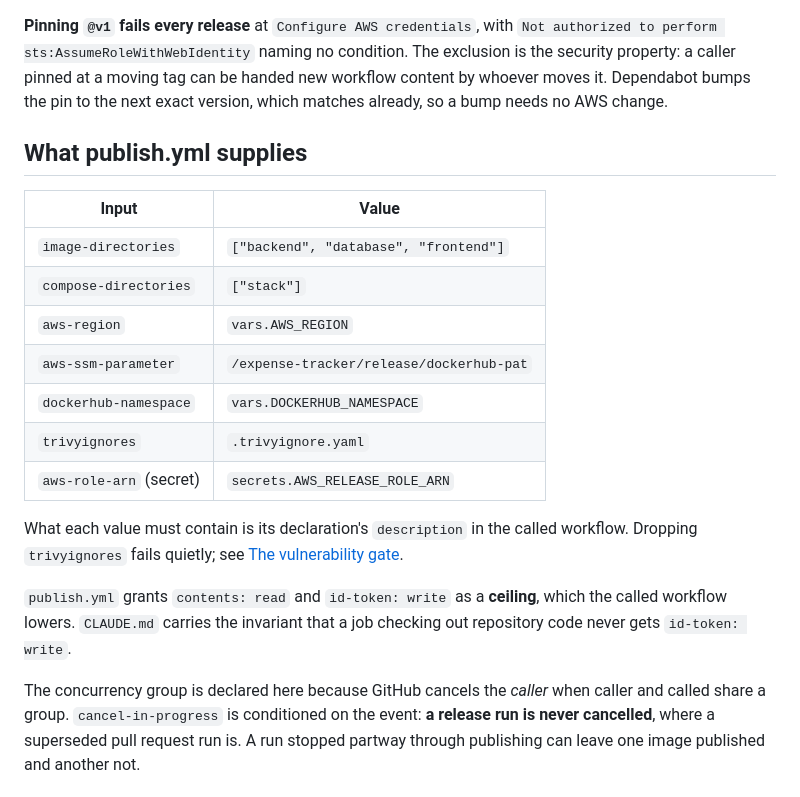
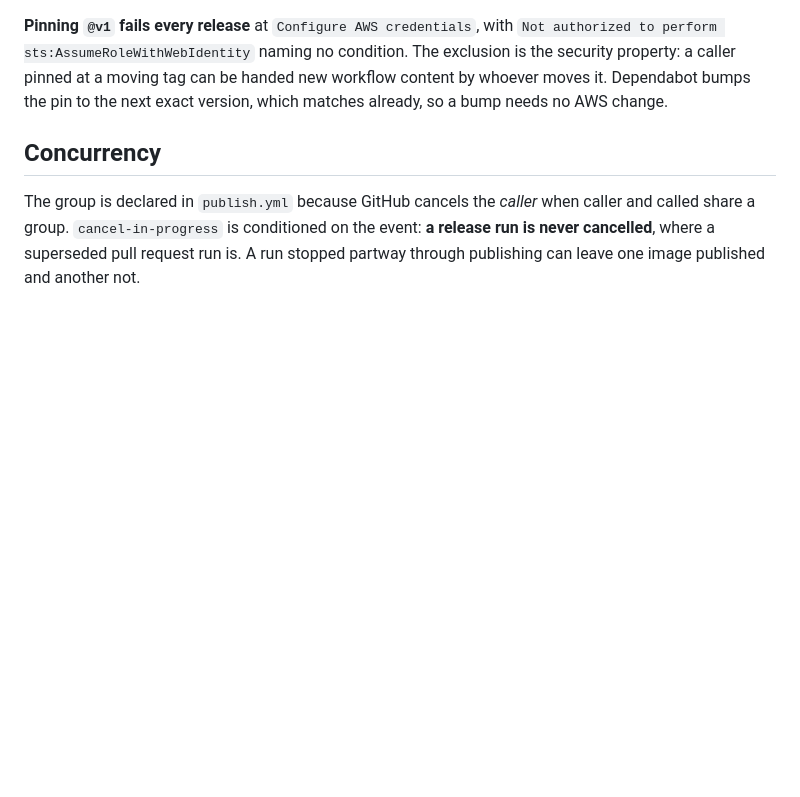
Before and after one commit to TomBorglum/expense-tracker, a Markdown page: docs/releases.md, the part around the change. GitHub-like rendering; blank space fills up the shorter version.

Commit message:
docs: drop the table restating publish.yml's own inputs
The table copied the `with:` and `secrets:` blocks verbatim, so it could
only drift, and the two paragraphs under it restated the permissions
block and an invariant CLAUDE.md already carries.

The concurrency rationale survives as its own section: publish.yml defers
to this page for why the group is the caller's and why a release run is
never cancelled, and that reasoning is in neither file otherwise.

Co-Authored-By: Claude Opus 5 <noreply@anthropic.com>

```diff
--- a/docs/releases.md
+++ b/docs/releases.md
@@ -41,27 +41,9 @@ security property: a caller pinned at a moving tag can be handed new workflow co
 whoever moves it. Dependabot bumps the pin to the next exact version, which matches
 already, so a bump needs no AWS change.
 
-## What publish.yml supplies
+## Concurrency
 
-| Input | Value |
-| --- | --- |
-| `image-directories` | `["backend", "database", "frontend"]` |
-| `compose-directories` | `["stack"]` |
-| `aws-region` | `vars.AWS_REGION` |
-| `aws-ssm-parameter` | `/expense-tracker/release/dockerhub-pat` |
-| `dockerhub-namespace` | `vars.DOCKERHUB_NAMESPACE` |
-| `trivyignores` | `.trivyignore.yaml` |
-| `aws-role-arn` (secret) | `secrets.AWS_RELEASE_ROLE_ARN` |
-
-What each value must contain is its declaration's `description` in the called workflow.
-Dropping `trivyignores` fails quietly; see
-[The vulnerability gate](#the-vulnerability-gate).
-
-`publish.yml` grants `contents: read` and `id-token: write` as a **ceiling**, which the
-called workflow lowers. `CLAUDE.md` carries the invariant that a job checking out
-repository code never gets `id-token: write`.
-
-The concurrency group is declared here because GitHub cancels the *caller* when caller and
+The group is declared in `publish.yml` because GitHub cancels the *caller* when caller and
 called share a group. `cancel-in-progress` is conditioned on the event: **a release run is
 never cancelled**, where a superseded pull request run is. A run stopped partway through
 publishing can leave one image published and another not.
```
